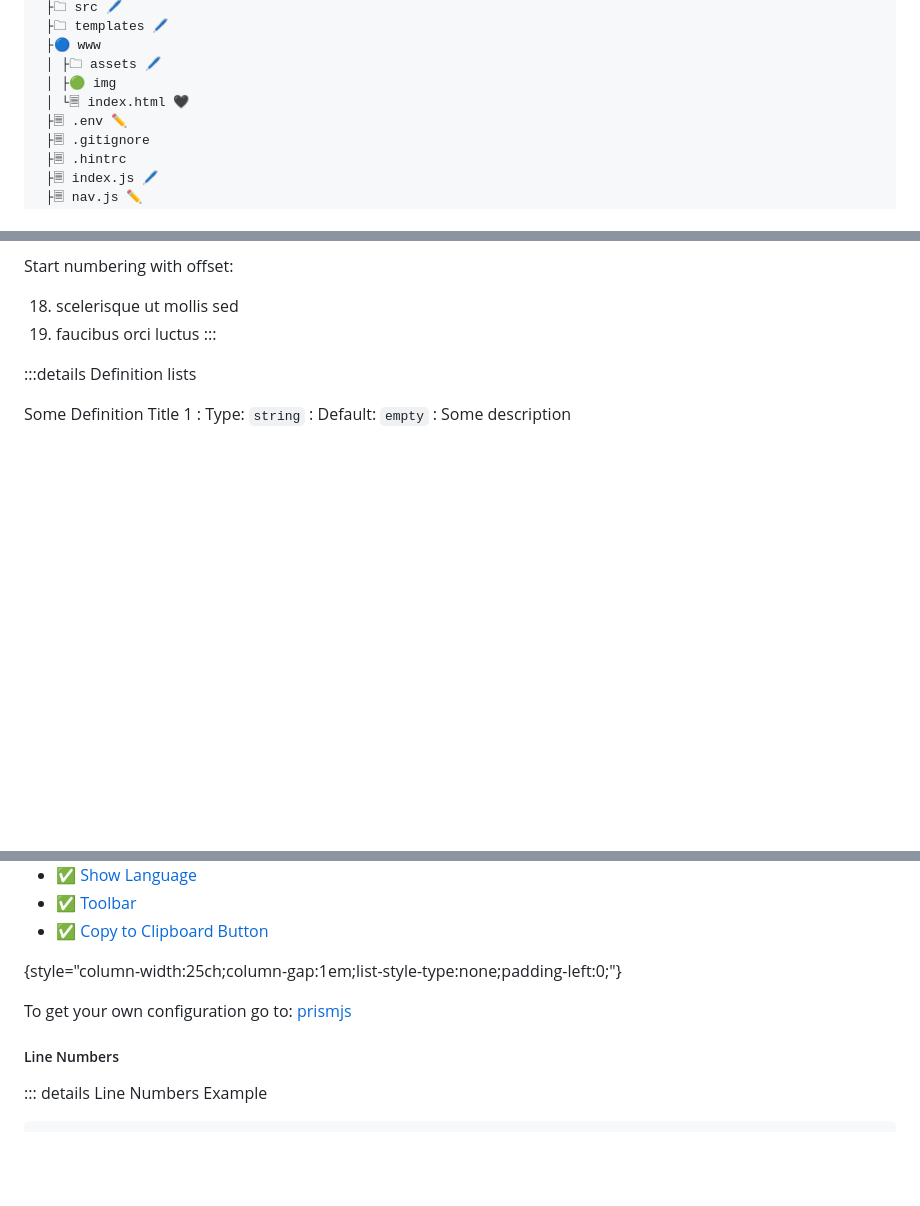
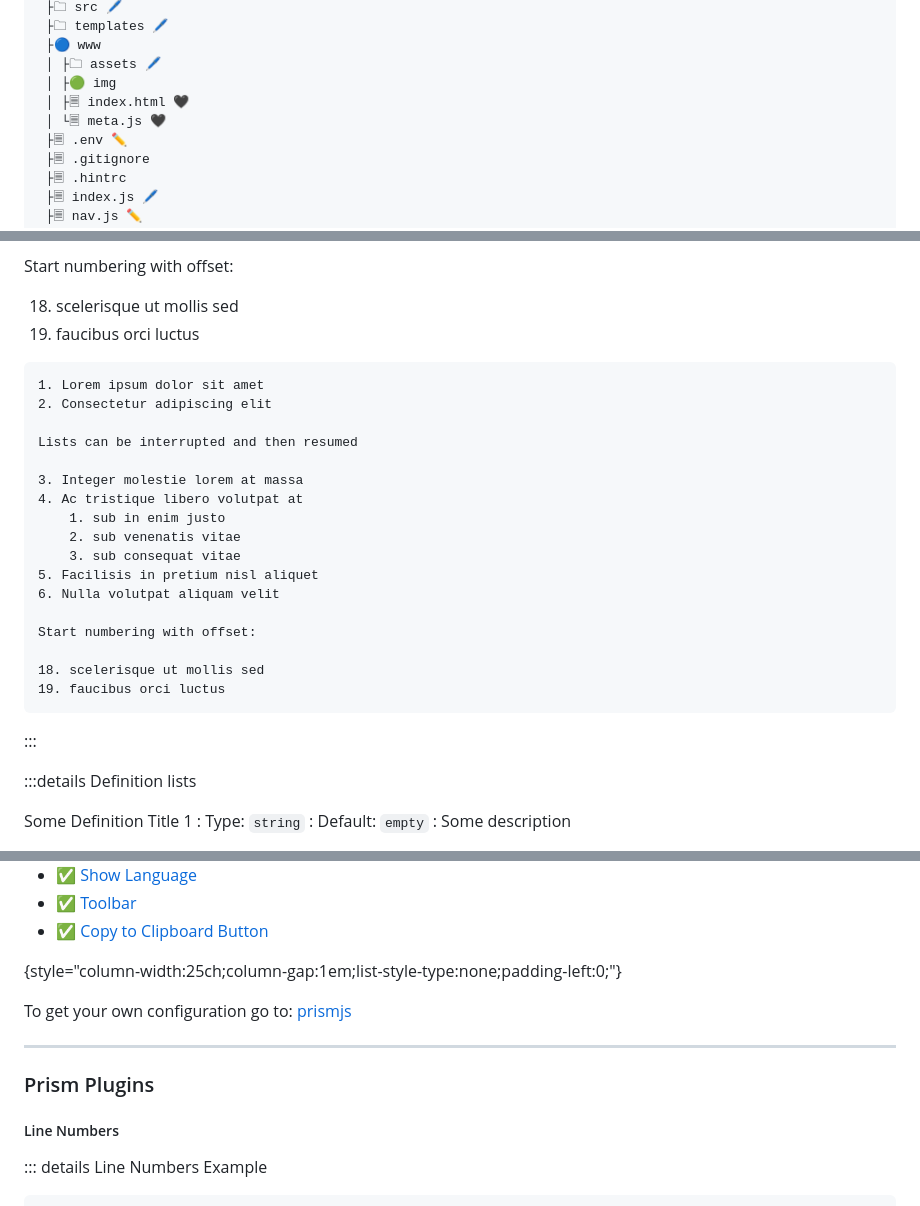
Before and after one commit to grandgeorg/easydoc, a Markdown page: manual/reference.md, 3 parts joined by grey strips. Drawn GitHub-style; blank space fills up the shorter version.

````diff
--- a/manual/reference.md
+++ b/manual/reference.md
@@ -125,7 +125,8 @@ exports.nav = [
  ├🔵 www
  │ ├🗀 assets 🖊️
  │ ├🟢 img
- │ └🗏 index.html 🖤
+ │ ├🗏 index.html 🖤
+ │ └🗏 meta.js 🖤
  ├🗏 .env ✏️
  ├🗏 .gitignore
  ├🗏 .hintrc
@@ -228,6 +230,26 @@ Start numbering with offset:
 
 18. scelerisque ut mollis sed
 19. faucibus orci luctus
+
+```markdown
+1. Lorem ipsum dolor sit amet
+2. Consectetur adipiscing elit
+
+Lists can be interrupted and then resumed
+
+3. Integer molestie lorem at massa
+4. Ac tristique libero volutpat at
+    1. sub in enim justo
+    2. sub venenatis vitae
+    3. sub consequat vitae
+5. Facilisis in pretium nisl aliquet
+6. Nulla volutpat aliquam velit
+
+Start numbering with offset:
+
+18. scelerisque ut mollis sed
+19. faucibus orci luctus
+```
 :::
 
 
@@ -632,6 +653,10 @@ EasyDoc uses [Prism](https://prismjs.com/) to highlight syntax in code blocks.
 
 To get your own configuration go to:
 [prismjs](https://prismjs.com/download.html)
+
+---
+
+### Prism Plugins
 
 ##### Line Numbers
 
````
Also changed, not shown: other parts of manual/reference.md (+5 -1 lines), manual/easydoc.md (+36 -7 lines), manual/img/easydoc-manual-workspace.png (added), 3 other files.
